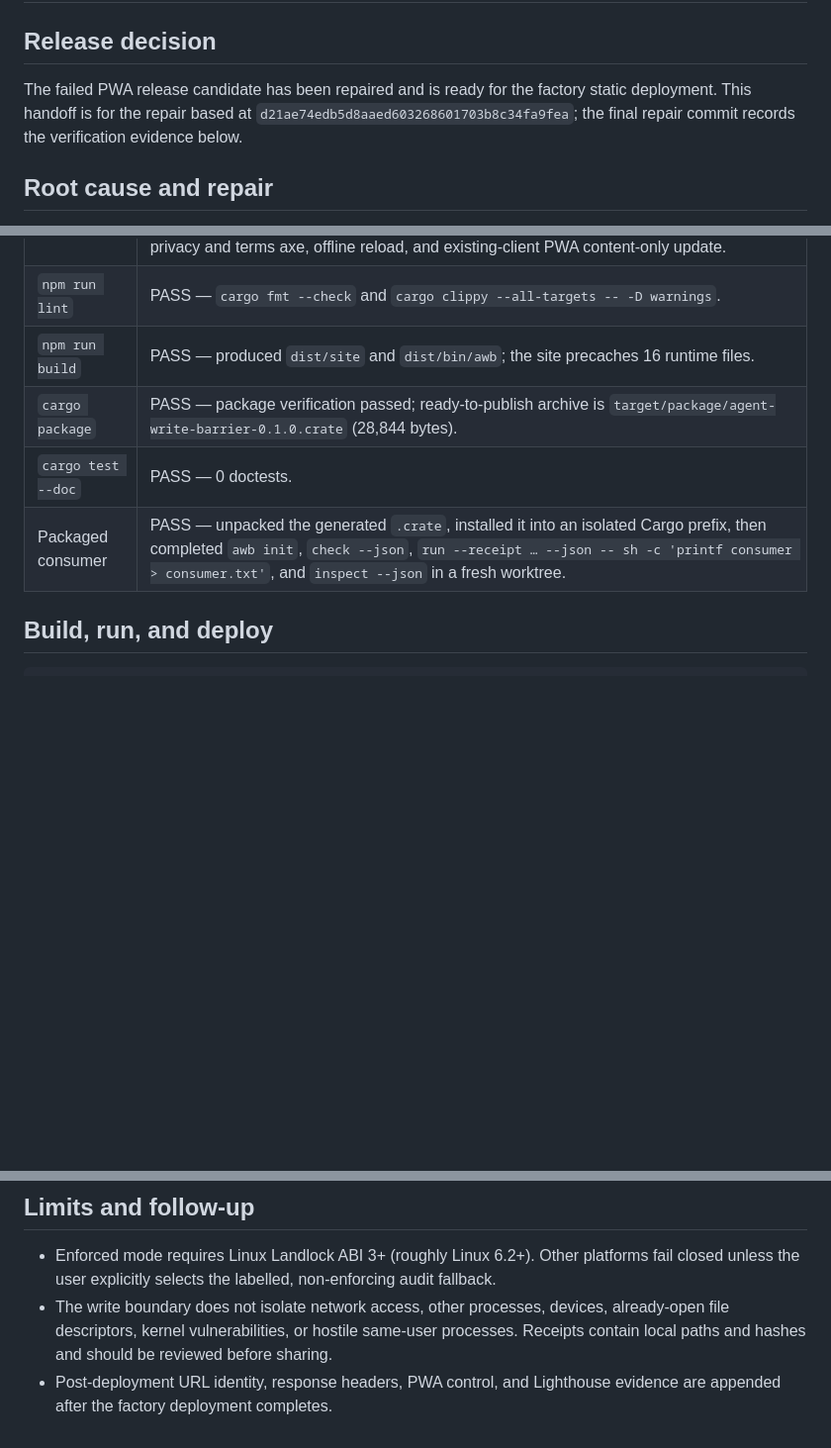
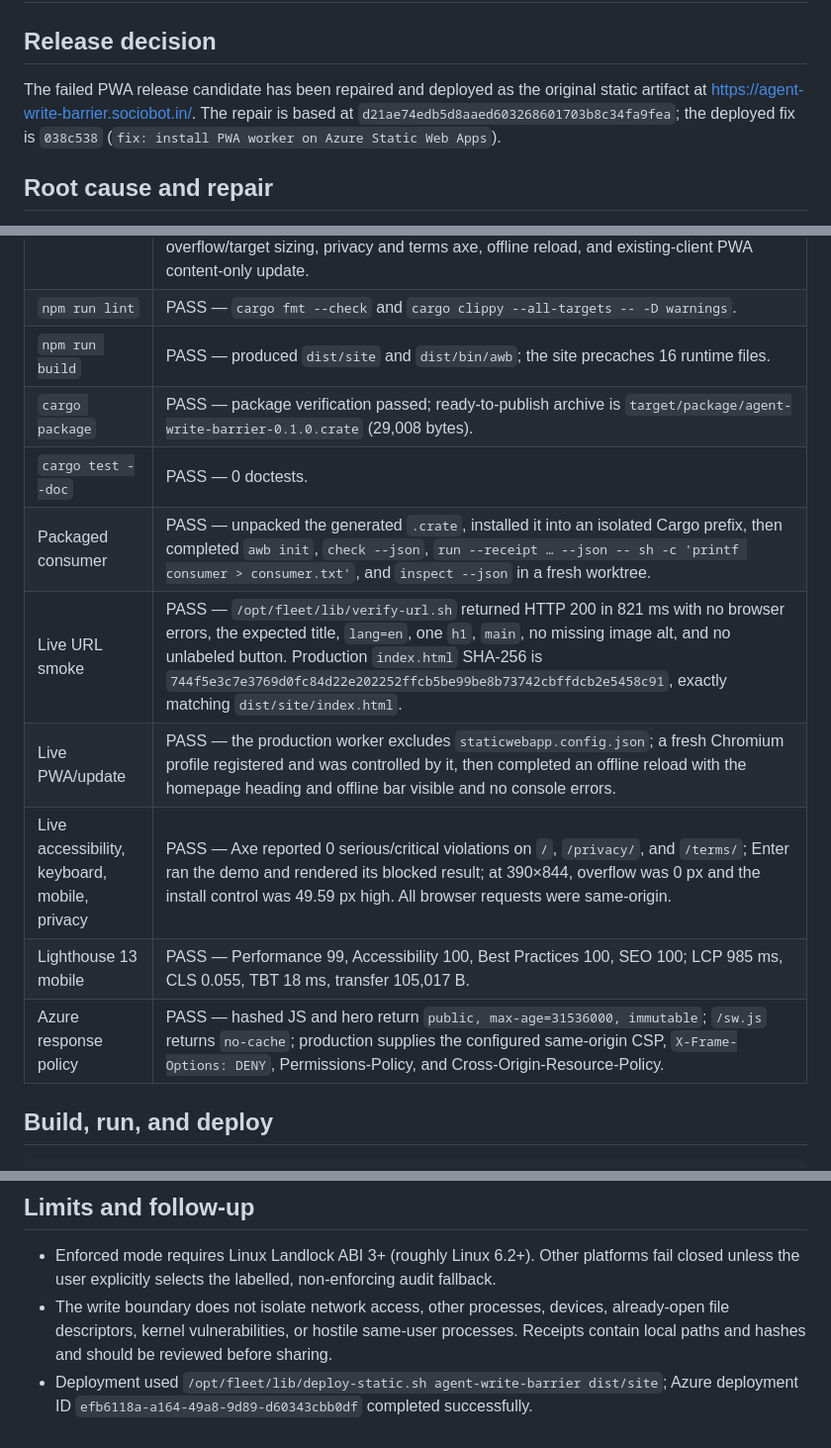
Before and after one commit to B-Divyesh/sf-agent-write-barrier, a Markdown page: .factory/handoff.md, 3 parts joined by grey strips. Shown at 99% size. Rendered like a GitHub page; blank space fills up the shorter version.

Commit message:
docs: record deployed repair evidence

```diff
--- a/.factory/handoff.md
+++ b/.factory/handoff.md
@@ -2,10 +2,10 @@
 
 ## Release decision
 
-The failed PWA release candidate has been repaired and is ready for the
-factory static deployment. This handoff is for the repair based at
-`d21ae74edb5d8aaed603268601703b8c34fa9fea`; the final repair commit records
-the verification evidence below.
+The failed PWA release candidate has been repaired and deployed as the original
+static artifact at <https://agent-write-barrier.sociobot.in/>. The repair is
+based at `d21ae74edb5d8aaed603268601703b8c34fa9fea`; the deployed fix is
+`038c538` (`fix: install PWA worker on Azure Static Web Apps`).
 
 ## Root cause and repair
 
@@ -55,9 +55,14 @@ All commands below ran from this checkout after a fresh `npm ci` (23 packages;
 | `npm test` | PASS — strict TypeScript check; 2 Rust unit tests; 4 CLI integrations, including the 15 attempted escape-write shapes; and 8 Playwright tests. Browser coverage includes desktop semantics/axe, keyboard activation and live status, 390×844 mobile overflow/target sizing, privacy and terms axe, offline reload, and existing-client PWA content-only update. |
 | `npm run lint` | PASS — `cargo fmt --check` and `cargo clippy --all-targets -- -D warnings`. |
 | `npm run build` | PASS — produced `dist/site` and `dist/bin/awb`; the site precaches 16 runtime files. |
-| `cargo package` | PASS — package verification passed; ready-to-publish archive is `target/package/agent-write-barrier-0.1.0.crate` (28,844 bytes). |
+| `cargo package` | PASS — package verification passed; ready-to-publish archive is `target/package/agent-write-barrier-0.1.0.crate` (29,008 bytes). |
 | `cargo test --doc` | PASS — 0 doctests. |
 | Packaged consumer | PASS — unpacked the generated `.crate`, installed it into an isolated Cargo prefix, then completed `awb init`, `check --json`, `run --receipt … --json -- sh -c 'printf consumer > consumer.txt'`, and `inspect --json` in a fresh worktree. |
+| Live URL smoke | PASS — `/opt/fleet/lib/verify-url.sh` returned HTTP 200 in 821 ms with no browser errors, the expected title, `lang=en`, one `h1`, `main`, no missing image alt, and no unlabeled button. Production `index.html` SHA-256 is `744f5e3c7e3769d0fc84d22e202252ffcb5be99be8b73742cbffdcb2e5458c91`, exactly matching `dist/site/index.html`. |
+| Live PWA/update | PASS — the production worker excludes `staticwebapp.config.json`; a fresh Chromium profile registered and was controlled by it, then completed an offline reload with the homepage heading and offline bar visible and no console errors. |
+| Live accessibility, keyboard, mobile, privacy | PASS — Axe reported 0 serious/critical violations on `/`, `/privacy/`, and `/terms/`; Enter ran the demo and rendered its blocked result; at 390×844, overflow was 0 px and the install control was 49.59 px high. All browser requests were same-origin. |
+| Lighthouse 13 mobile | PASS — Performance 99, Accessibility 100, Best Practices 100, SEO 100; LCP 985 ms, CLS 0.055, TBT 18 ms, transfer 105,017 B. |
+| Azure response policy | PASS — hashed JS and hero return `public, max-age=31536000, immutable`; `/sw.js` returns `no-cache`; production supplies the configured same-origin CSP, `X-Frame-Options: DENY`, Permissions-Policy, and Cross-Origin-Resource-Policy. |
 
 ## Build, run, and deploy
 
@@ -85,5 +90,6 @@ is `dist/site`.
   devices, already-open file descriptors, kernel vulnerabilities, or hostile
   same-user processes. Receipts contain local paths and hashes and should be
   reviewed before sharing.
-- Post-deployment URL identity, response headers, PWA control, and Lighthouse
-  evidence are appended after the factory deployment completes.
+- Deployment used `/opt/fleet/lib/deploy-static.sh agent-write-barrier
+  dist/site`; Azure deployment ID `efb6118a-a164-49a8-9d89-d60343cbb0df`
+  completed successfully.
```
